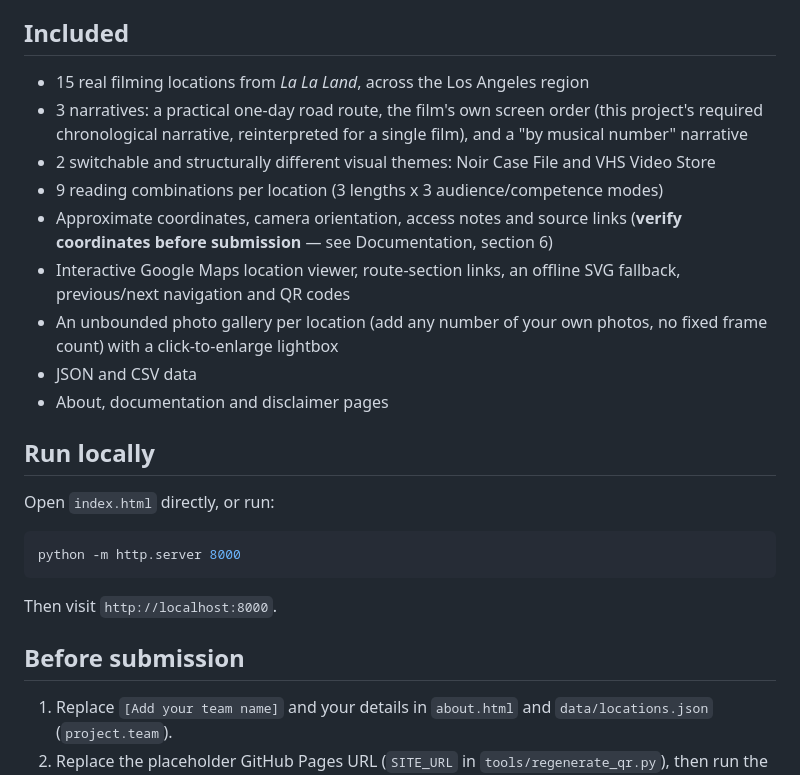
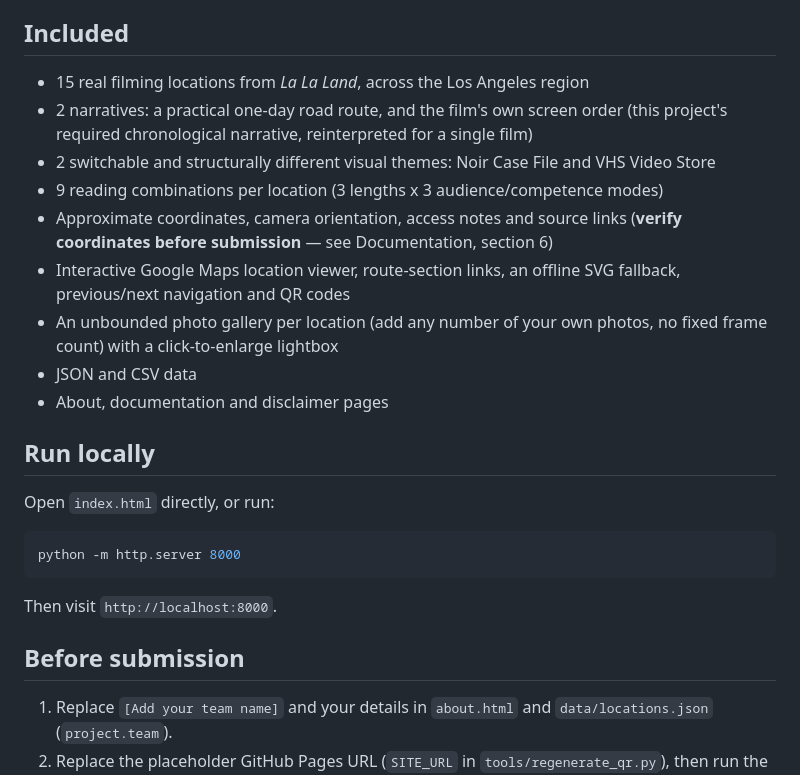
Before and after one commit to simplycyrus99/lalaLA, a Markdown page: README.md, the part around one of its changes. Rendered like a GitHub page.

````diff
--- a/README.md
+++ b/README.md
@@ -3,8 +3,9 @@
 A complete static LMML (Live Museum of Movie Locations) website for the Information Modeling and Web Technologies course, A.Y. 2024-25 — **LA Through the Eyes of La La Land**, a single-film location tour of Damien Chazelle's *La La Land* (2016).
 
 ## Included
+
 - 15 real filming locations from *La La Land*, across the Los Angeles region
-- 3 narratives: a practical one-day road route, the film's own screen order (this project's required chronological narrative, reinterpreted for a single film), and a "by musical number" narrative
+- 2 narratives: a practical one-day road route, and the film's own screen order (this project's required chronological narrative, reinterpreted for a single film)
 - 2 switchable and structurally different visual themes: Noir Case File and VHS Video Store
 - 9 reading combinations per location (3 lengths x 3 audience/competence modes)
 - Approximate coordinates, camera orientation, access notes and source links (**verify coordinates before submission** — see Documentation, section 6)
@@ -14,6 +15,7 @@ A complete static LMML (Live Museum of Movie Locations) website for the Informat
 - About, documentation and disclaimer pages
 
 ## Run locally
+
 Open `index.html` directly, or run:
 
 ```bash
@@ -23,6 +25,7 @@ python -m http.server 8000
 Then visit `http://localhost:8000`.
 
 ## Before submission
+
 1. Replace `[Add your team name]` and your details in `about.html` and `data/locations.json` (`project.team`).
 2. Replace the placeholder GitHub Pages URL (`SITE_URL` in `tools/regenerate_qr.py`), then run the script to regenerate QR codes.
 3. Add your own on-site photographs or properly licensed images to each location's `gallery` array in `data/locations.json`. The included SVGs are original angle guides, not film stills or gallery photos.
````
Also changed, not shown: other parts of README.md (+4 -0 lines).
